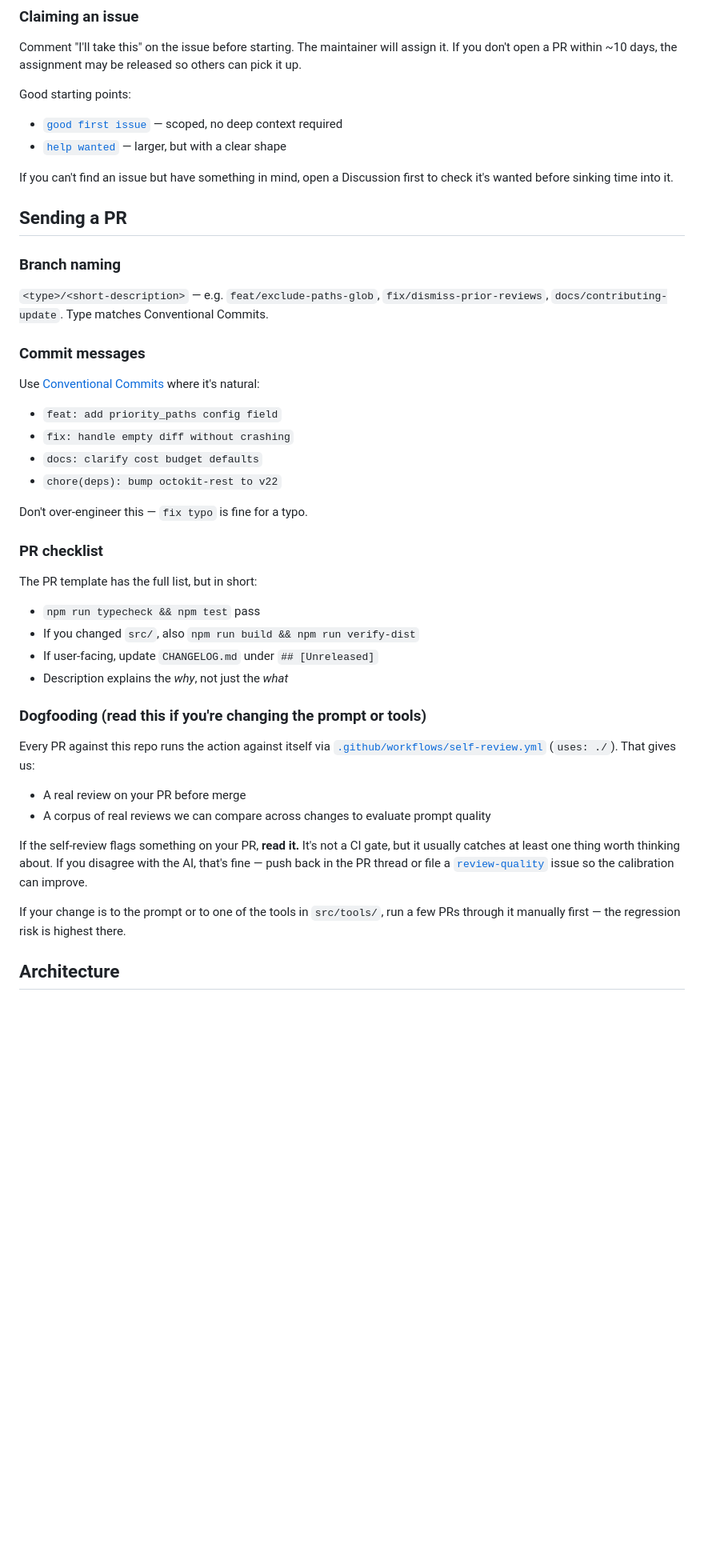
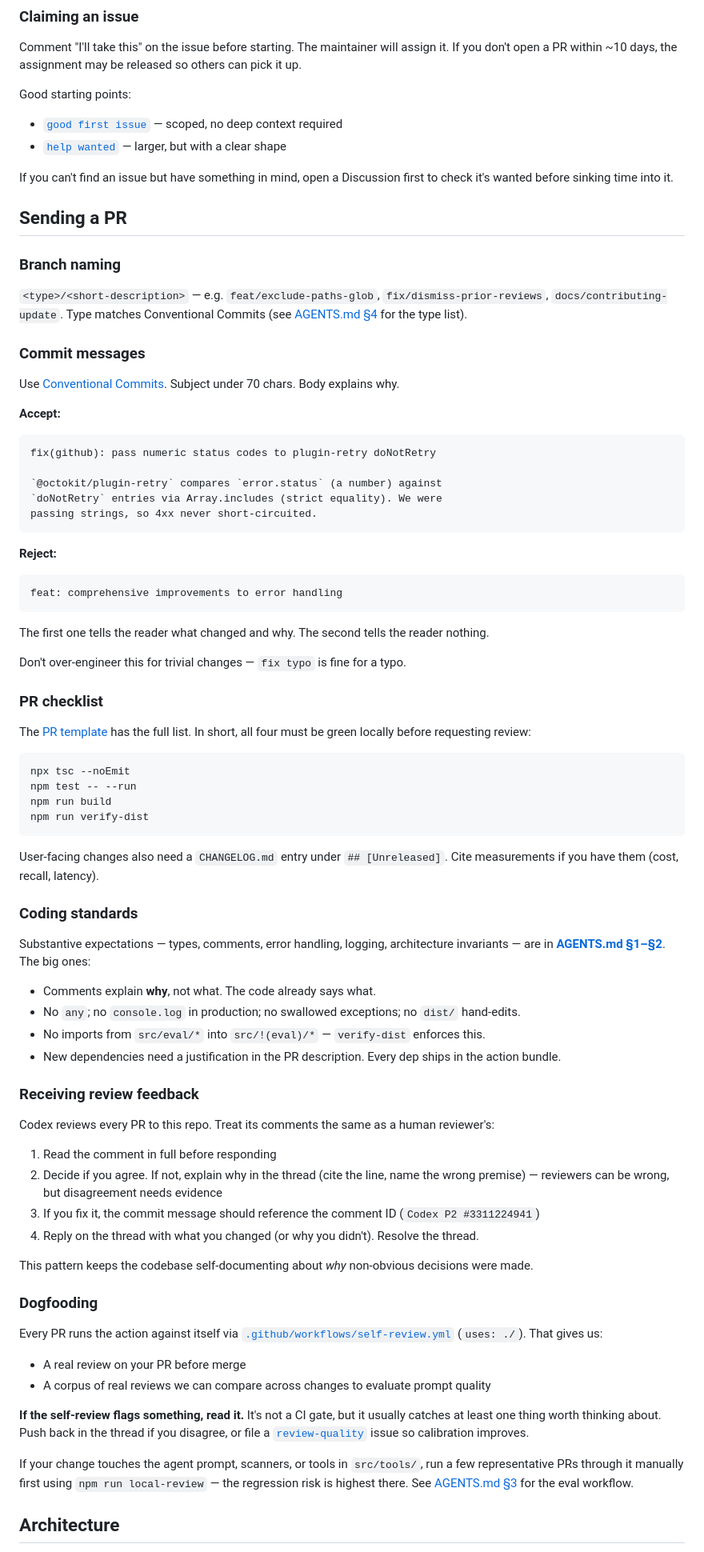
Before and after one commit to driches/vor, a Markdown page: CONTRIBUTING.md, the part around one of its changes. Shown at 80% size. Drawn GitHub-style; blank space fills up the shorter version.

````diff
--- a/CONTRIBUTING.md
+++ b/CONTRIBUTING.md
@@ -24,6 +26,7 @@ If `verify-dist` fails, the committed `dist/` is out of sync with `src/`. Run `n
 Comment "I'll take this" on the issue before starting. The maintainer will assign it. If you don't open a PR within ~10 days, the assignment may be released so others can pick it up.
 
 Good starting points:
+
 - [`good first issue`](https://github.com/driches/code-review/labels/good%20first%20issue) — scoped, no deep context required
 - [`help wanted`](https://github.com/driches/code-review/labels/help%20wanted) — larger, but with a clear shape
 
@@ -33,38 +36,73 @@ If you can't find an issue but have something in mind, open a Discussion first t
 
 ### Branch naming
 
-`<type>/<short-description>` — e.g. `feat/exclude-paths-glob`, `fix/dismiss-prior-reviews`, `docs/contributing-update`. Type matches Conventional Commits.
+`<type>/<short-description>` — e.g. `feat/exclude-paths-glob`, `fix/dismiss-prior-reviews`, `docs/contributing-update`. Type matches Conventional Commits (see [AGENTS.md §4](AGENTS.md) for the type list).
 
 ### Commit messages
 
-Use [Conventional Commits](https://www.conventionalcommits.org/) where it's natural:
+Use [Conventional Commits](https://www.conventionalcommits.org/). Subject under 70 chars. Body explains why.
 
-- `feat: add priority_paths config field`
-- `fix: handle empty diff without crashing`
-- `docs: clarify cost budget defaults`
-- `chore(deps): bump octokit-rest to v22`
+**Accept:**
+```
+fix(github): pass numeric status codes to plugin-retry doNotRetry
 
-Don't over-engineer this — `fix typo` is fine for a typo.
+`@octokit/plugin-retry` compares `error.status` (a number) against
+`doNotRetry` entries via Array.includes (strict equality). We were
+passing strings, so 4xx never short-circuited.
+```
+
+**Reject:**
+```
+feat: comprehensive improvements to error handling
+```
+
+The first one tells the reader what changed and why. The second tells the reader nothing.
+
+Don't over-engineer this for trivial changes — `fix typo` is fine for a typo.
 
 ### PR checklist
 
-The PR template has the full list, but in short:
+The [PR template](.github/PULL_REQUEST_TEMPLATE.md) has the full list. In short, all four must be green locally before requesting review:
 
-- `npm run typecheck && npm test` pass
-- If you changed `src/`, also `npm run build && npm run verify-dist`
-- If user-facing, update `CHANGELOG.md` under `## [Unreleased]`
-- Description explains the *why*, not just the *what*
+```sh
+npx tsc --noEmit
+npm test -- --run
+npm run build
+npm run verify-dist
+```
 
-### Dogfooding (read this if you're changing the prompt or tools)
+User-facing changes also need a `CHANGELOG.md` entry under `## [Unreleased]`. Cite measurements if you have them (cost, recall, latency).
 
-Every PR against this repo runs the action against itself via [`.github/workflows/self-review.yml`](.github/workflows/self-review.yml) (`uses: ./`). That gives us:
+### Coding standards
+
+Substantive expectations — types, comments, error handling, logging, architecture invariants — are in **[AGENTS.md §1–§2](AGENTS.md)**. The big ones:
+
+- Comments explain **why**, not what. The code already says what.
+- No `any`; no `console.log` in production; no swallowed exceptions; no `dist/` hand-edits.
+- No imports from `src/eval/*` into `src/!(eval)/*` — `verify-dist` enforces this.
+- New dependencies need a justification in the PR description. Every dep ships in the action bundle.
+
+### Receiving review feedback
+
+Codex reviews every PR to this repo. Treat its comments the same as a human reviewer's:
+
+1. Read the comment in full before responding
+2. Decide if you agree. If not, explain why in the thread (cite the line, name the wrong premise) — reviewers can be wrong, but disagreement needs evidence
+3. If you fix it, the commit message should reference the comment ID (`Codex P2 #3311224941`)
+4. Reply on the thread with what you changed (or why you didn't). Resolve the thread.
+
+This pattern keeps the codebase self-documenting about *why* non-obvious decisions were made.
+
+### Dogfooding
+
+Every PR runs the action against itself via [`.github/workflows/self-review.yml`](.github/workflows/self-review.yml) (`uses: ./`). That gives us:
 
 - A real review on your PR before merge
 - A corpus of real reviews we can compare across changes to evaluate prompt quality
 
-If the self-review flags something on your PR, **read it.** It's not a CI gate, but it usually catches at least one thing worth thinking about. If you disagree with the AI, that's fine — push back in the PR thread or file a [`review-quality`](https://github.com/driches/code-review/issues/new?template=review_quality.yml) issue so the calibration can improve.
+**If the self-review flags something, read it.** It's not a CI gate, but it usually catches at least one thing worth thinking about. Push back in the thread if you disagree, or file a [`review-quality`](https://github.com/driches/code-review/issues/new?template=review_quality.yml) issue so calibration improves.
 
-If your change is to the prompt or to one of the tools in `src/tools/`, run a few PRs through it manually first — the regression risk is highest there.
+If your change touches the agent prompt, scanners, or tools in `src/tools/`, run a few representative PRs through it manually first using `npm run local-review` — the regression risk is highest there. See [AGENTS.md §3](AGENTS.md) for the eval workflow.
 
 ## Architecture
 
````
Also changed, not shown: other parts of CONTRIBUTING.md (+14 -10 lines), AGENTS.md (added, +293 -0 lines), CLAUDE.md (added, +43 -0 lines).
